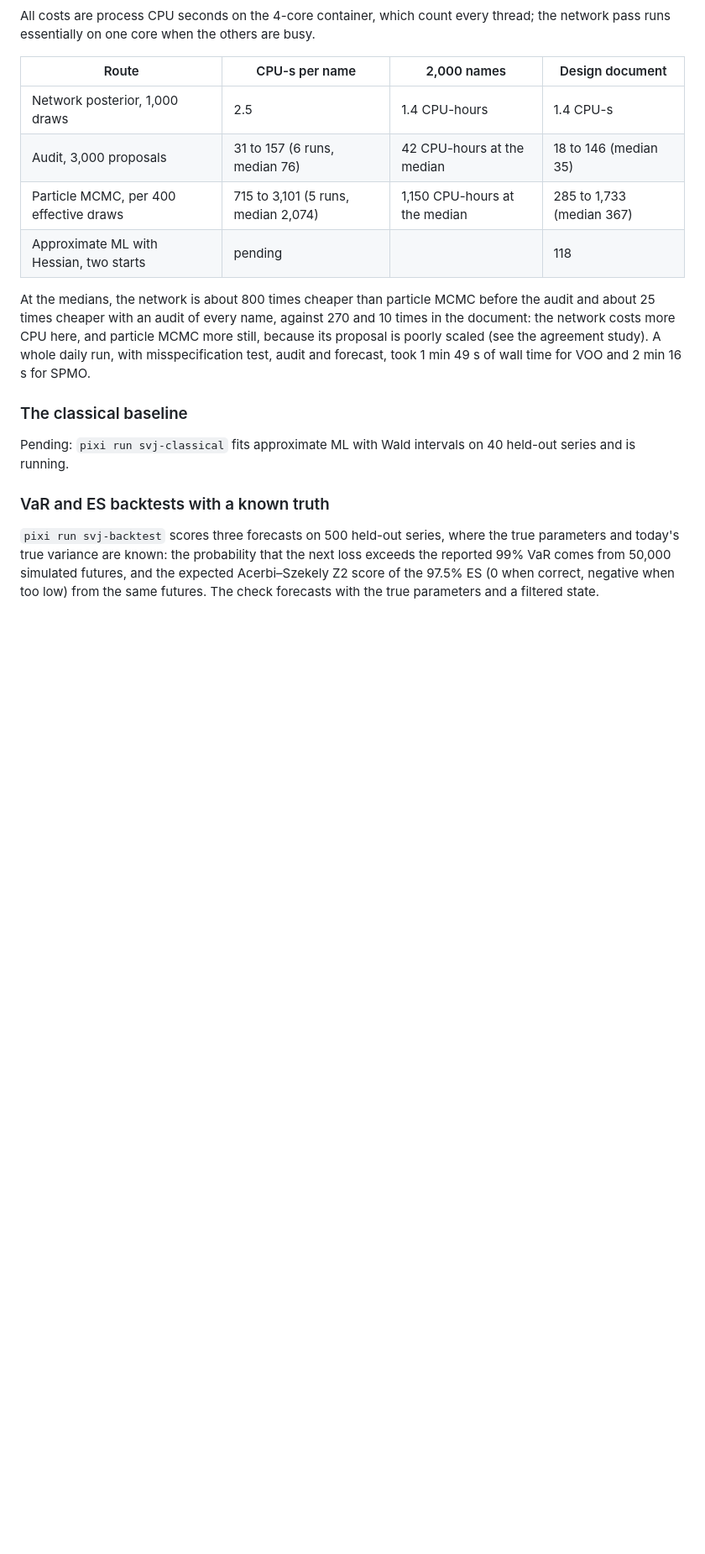
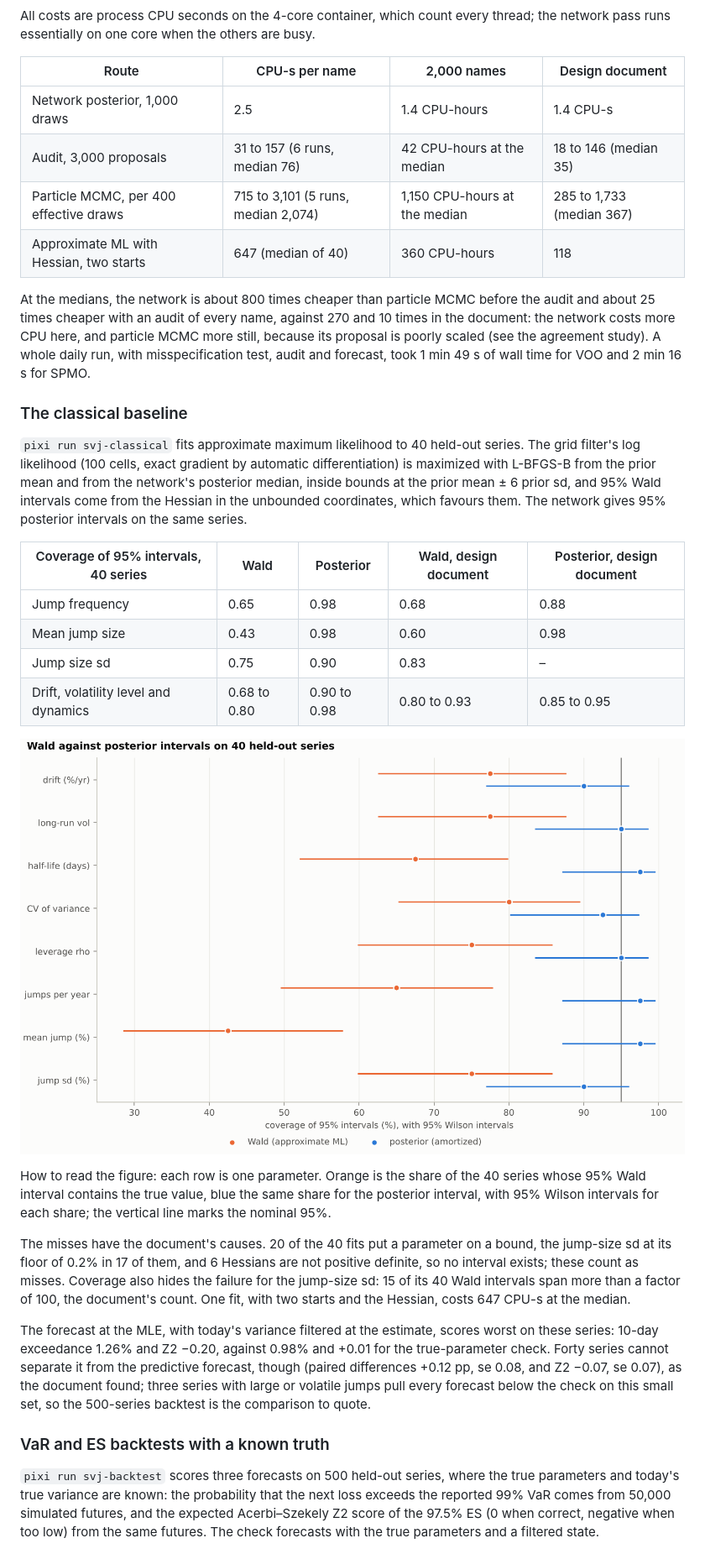
Before and after one commit to fmuia/sbi4finance, a Markdown page: docs/svj-pipeline.md, the part around one of its changes. Shown at 84% size. Drawn GitHub-style; pictures changed too: docs/results/svj-classical/coverage.png (added); blank space fills up the shorter version.

```diff
--- a/docs/svj-pipeline.md
+++ b/docs/svj-pipeline.md
@@ -100,13 +100,28 @@ All costs are process CPU seconds on the 4-core container, which count every thr
 | Network posterior, 1,000 draws | 2.5 | 1.4 CPU-hours | 1.4 CPU-s |
 | Audit, 3,000 proposals | 31 to 157 (6 runs, median 76) | 42 CPU-hours at the median | 18 to 146 (median 35) |
 | Particle MCMC, per 400 effective draws | 715 to 3,101 (5 runs, median 2,074) | 1,150 CPU-hours at the median | 285 to 1,733 (median 367) |
-| Approximate ML with Hessian, two starts | pending | | 118 |
+| Approximate ML with Hessian, two starts | 647 (median of 40) | 360 CPU-hours | 118 |
 
 At the medians, the network is about 800 times cheaper than particle MCMC before the audit and about 25 times cheaper with an audit of every name, against 270 and 10 times in the document: the network costs more CPU here, and particle MCMC more still, because its proposal is poorly scaled (see the agreement study). A whole daily run, with misspecification test, audit and forecast, took 1 min 49 s of wall time for VOO and 2 min 16 s for SPMO.
 
 ### The classical baseline
 
-Pending: `pixi run svj-classical` fits approximate ML with Wald intervals on 40 held-out series and is running.
+`pixi run svj-classical` fits approximate maximum likelihood to 40 held-out series. The grid filter's log likelihood (100 cells, exact gradient by automatic differentiation) is maximized with L-BFGS-B from the prior mean and from the network's posterior median, inside bounds at the prior mean ± 6 prior sd, and 95% Wald intervals come from the Hessian in the unbounded coordinates, which favours them. The network gives 95% posterior intervals on the same series.
+
+| Coverage of 95% intervals, 40 series | Wald | Posterior | Wald, design document | Posterior, design document |
+|---|---|---|---|---|
+| Jump frequency | 0.65 | 0.98 | 0.68 | 0.88 |
+| Mean jump size | 0.43 | 0.98 | 0.60 | 0.98 |
+| Jump size sd | 0.75 | 0.90 | 0.83 | – |
+| Drift, volatility level and dynamics | 0.68 to 0.80 | 0.90 to 0.98 | 0.80 to 0.93 | 0.85 to 0.95 |
+
+![Coverage](results/svj-classical/coverage.png)
+
+How to read the figure: each row is one parameter. Orange is the share of the 40 series whose 95% Wald interval contains the true value, blue the same share for the posterior interval, with 95% Wilson intervals for each share; the vertical line marks the nominal 95%.
+
+The misses have the document's causes. 20 of the 40 fits put a parameter on a bound, the jump-size sd at its floor of 0.2% in 17 of them, and 6 Hessians are not positive definite, so no interval exists; these count as misses. Coverage also hides the failure for the jump-size sd: 15 of its 40 Wald intervals span more than a factor of 100, the document's count. One fit, with two starts and the Hessian, costs 647 CPU-s at the median.
+
+The forecast at the MLE, with today's variance filtered at the estimate, scores worst on these series: 10-day exceedance 1.26% and Z2 −0.20, against 0.98% and +0.01 for the true-parameter check. Forty series cannot separate it from the predictive forecast, though (paired differences +0.12 pp, se 0.08, and Z2 −0.07, se 0.07), as the document found; three series with large or volatile jumps pull every forecast below the check on this small set, so the 500-series backtest is the comparison to quote.
 
 ### VaR and ES backtests with a known truth
 
```
Also changed, not shown: other parts of docs/svj-pipeline.md (+3 -3 lines), README.md (+2 -0 lines), 4 other files.
